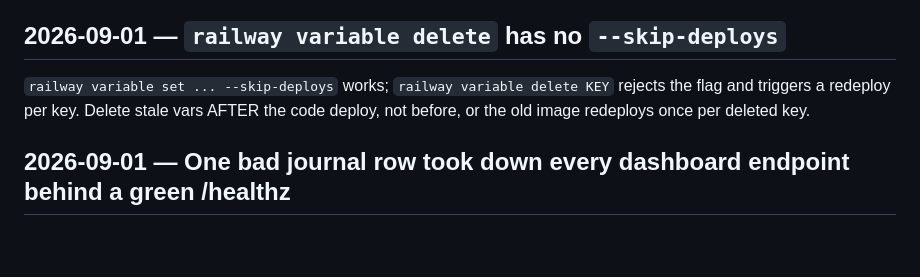
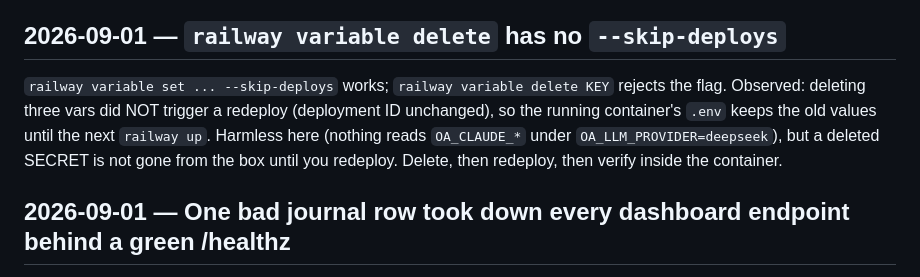
Before and after one commit to Jhosshua/OptionsAgent, a Markdown page: ERRORS.md, the part around the change. Drawn GitHub-style; blank space fills up the shorter version.

Commit message:
docs(ERRORS): variable delete did not redeploy; deleted secrets persist in the box until railway up
Co-Authored-By: Claude Fable 5.1 <noreply@anthropic.com>
Claude-Session: https://claude.ai/code/session_01UUiaHiVG2si49YhEt4pwzt

```diff
--- a/ERRORS.md
+++ b/ERRORS.md
@@ -396,9 +396,11 @@ element ref; and treat a nav that disappears on scroll as a finding.
 
 ## 2026-09-01 — `railway variable delete` has no `--skip-deploys`
 
-`railway variable set ... --skip-deploys` works; `railway variable delete KEY` rejects the flag
-and triggers a redeploy per key. Delete stale vars AFTER the code deploy, not before, or the
-old image redeploys once per deleted key.
+`railway variable set ... --skip-deploys` works; `railway variable delete KEY` rejects the flag.
+Observed: deleting three vars did NOT trigger a redeploy (deployment ID unchanged), so the
+running container's `.env` keeps the old values until the next `railway up`. Harmless here
+(nothing reads `OA_CLAUDE_*` under `OA_LLM_PROVIDER=deepseek`), but a deleted SECRET is not
+gone from the box until you redeploy. Delete, then redeploy, then verify inside the container.
 
 ## 2026-09-01 — One bad journal row took down every dashboard endpoint behind a green /healthz
 
```
